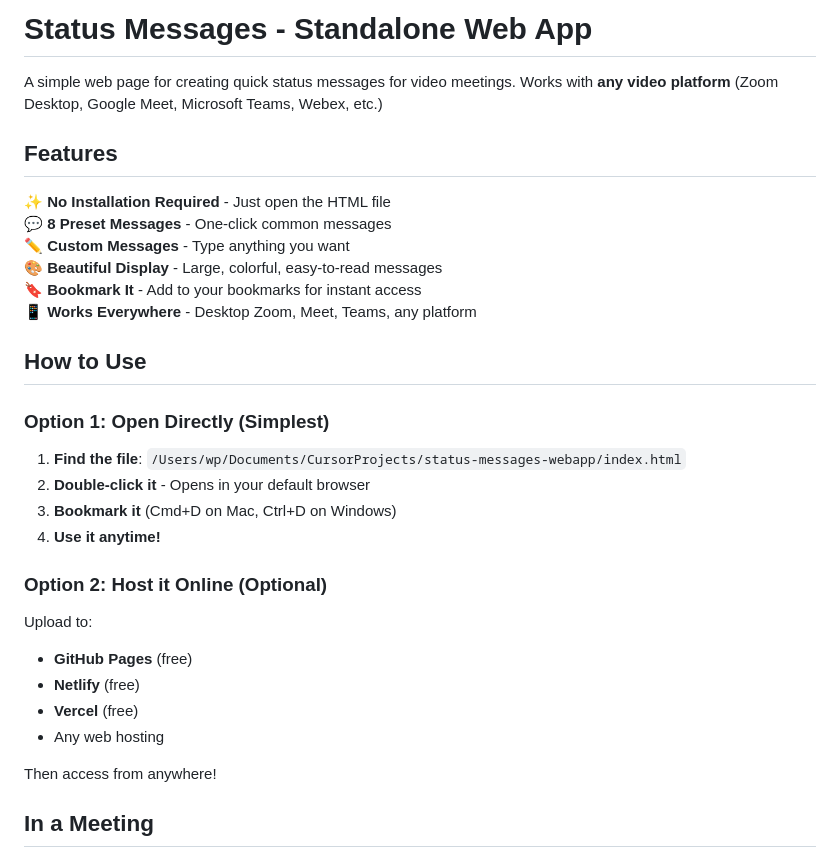
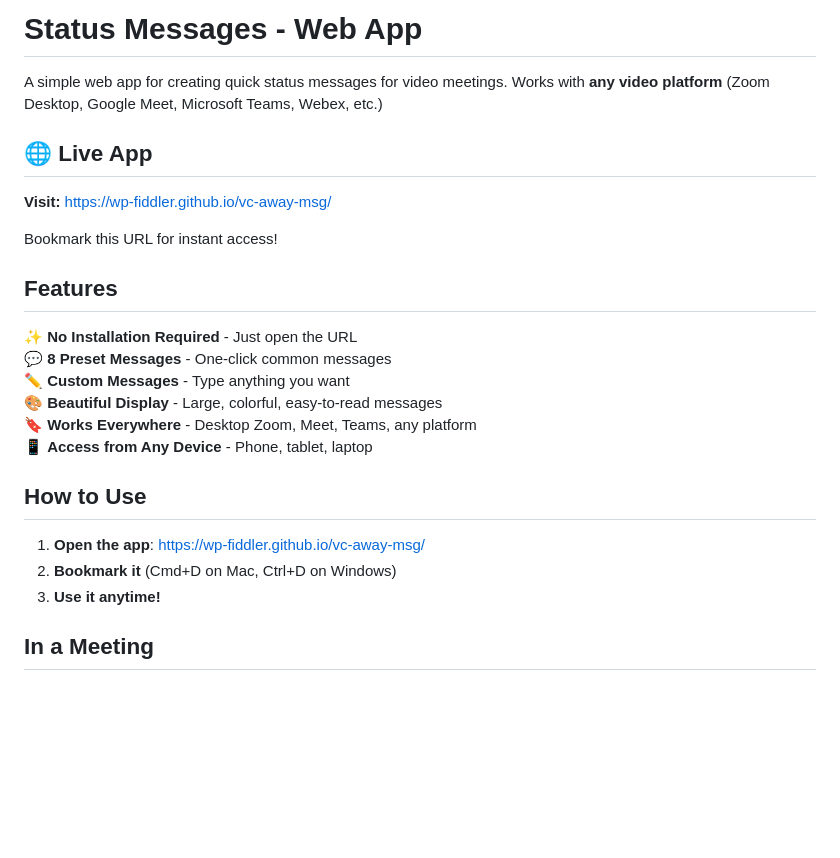
Before and after one commit to wp-fiddler/vc-away-msg, a Markdown page: README.md, the part around the change. Rendered like a GitHub page; blank space fills up the shorter version.

Commit message:
Update README with GitHub Pages URL

```diff
--- a/README.md
+++ b/README.md
@@ -1,34 +1,27 @@
-# Status Messages - Standalone Web App
+# Status Messages - Web App
 
-A simple web page for creating quick status messages for video meetings. Works with **any video platform** (Zoom Desktop, Google Meet, Microsoft Teams, Webex, etc.)
+A simple web app for creating quick status messages for video meetings. Works with **any video platform** (Zoom Desktop, Google Meet, Microsoft Teams, Webex, etc.)
+
+## 🌐 Live App
+
+**Visit:** https://wp-fiddler.github.io/vc-away-msg/
+
+Bookmark this URL for instant access!
 
 ## Features
 
-✨ **No Installation Required** - Just open the HTML file
+✨ **No Installation Required** - Just open the URL
 💬 **8 Preset Messages** - One-click common messages
 ✏️ **Custom Messages** - Type anything you want
 🎨 **Beautiful Display** - Large, colorful, easy-to-read messages
-🔖 **Bookmark It** - Add to your bookmarks for instant access
-📱 **Works Everywhere** - Desktop Zoom, Meet, Teams, any platform
+🔖 **Works Everywhere** - Desktop Zoom, Meet, Teams, any platform
+📱 **Access from Any Device** - Phone, tablet, laptop
 
 ## How to Use
 
-### Option 1: Open Directly (Simplest)
-
-1. **Find the file**: `/Users/wp/Documents/CursorProjects/status-messages-webapp/index.html`
-2. **Double-click it** - Opens in your default browser
-3. **Bookmark it** (Cmd+D on Mac, Ctrl+D on Windows)
-4. **Use it anytime!**
-
-### Option 2: Host it Online (Optional)
-
-Upload to:
-- **GitHub Pages** (free)
-- **Netlify** (free)
-- **Vercel** (free)
-- Any web hosting
-
-Then access from anywhere!
+1. **Open the app**: https://wp-fiddler.github.io/vc-away-msg/
+2. **Bookmark it** (Cmd+D on Mac, Ctrl+D on Windows)
+3. **Use it anytime!**
 
 ## In a Meeting
 
```
